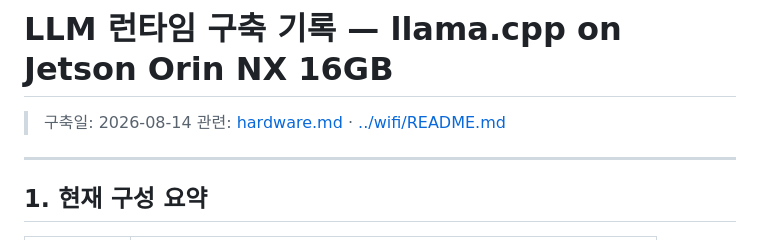
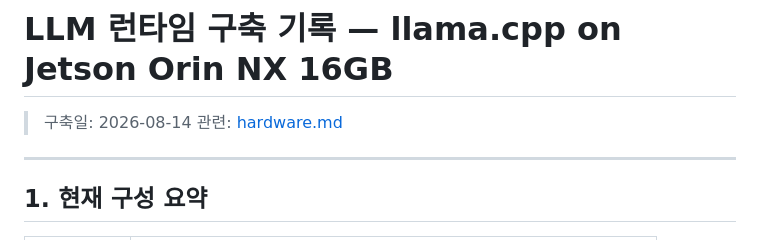
Before and after one commit to donghee-ai/project-jetson, a Markdown page: docs/llm-runtime.md, the part around the change. Rendered like a GitHub page.

```diff
--- a/docs/llm-runtime.md
+++ b/docs/llm-runtime.md
@@ -1,7 +1,7 @@
 # LLM 런타임 구축 기록 — llama.cpp on Jetson Orin NX 16GB
 
 > 구축일: 2026-08-14
-> 관련: [hardware.md](../research/hardware.md) · [../wifi/README.md](../wifi/README.md)
+> 관련: [hardware.md](../research/hardware.md)
 
 ---
 
```
Also changed, not shown: README.md (+0 -1 lines).
